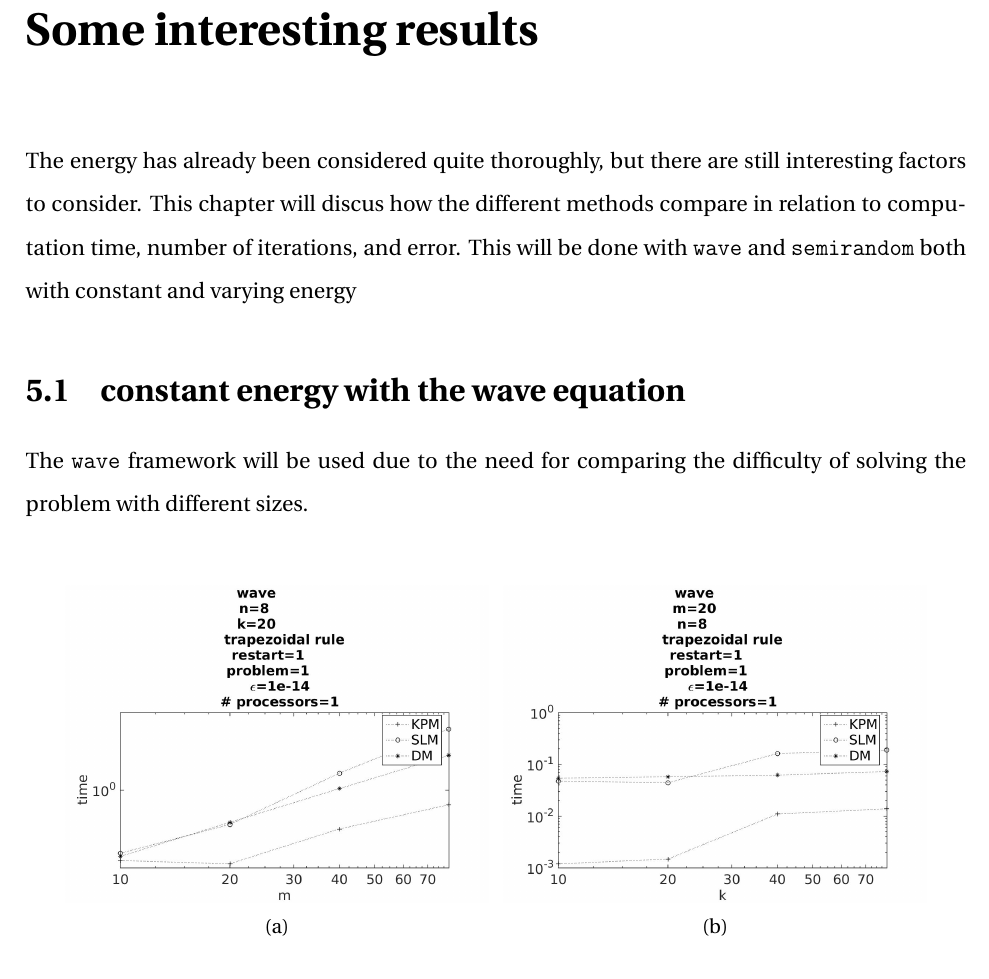
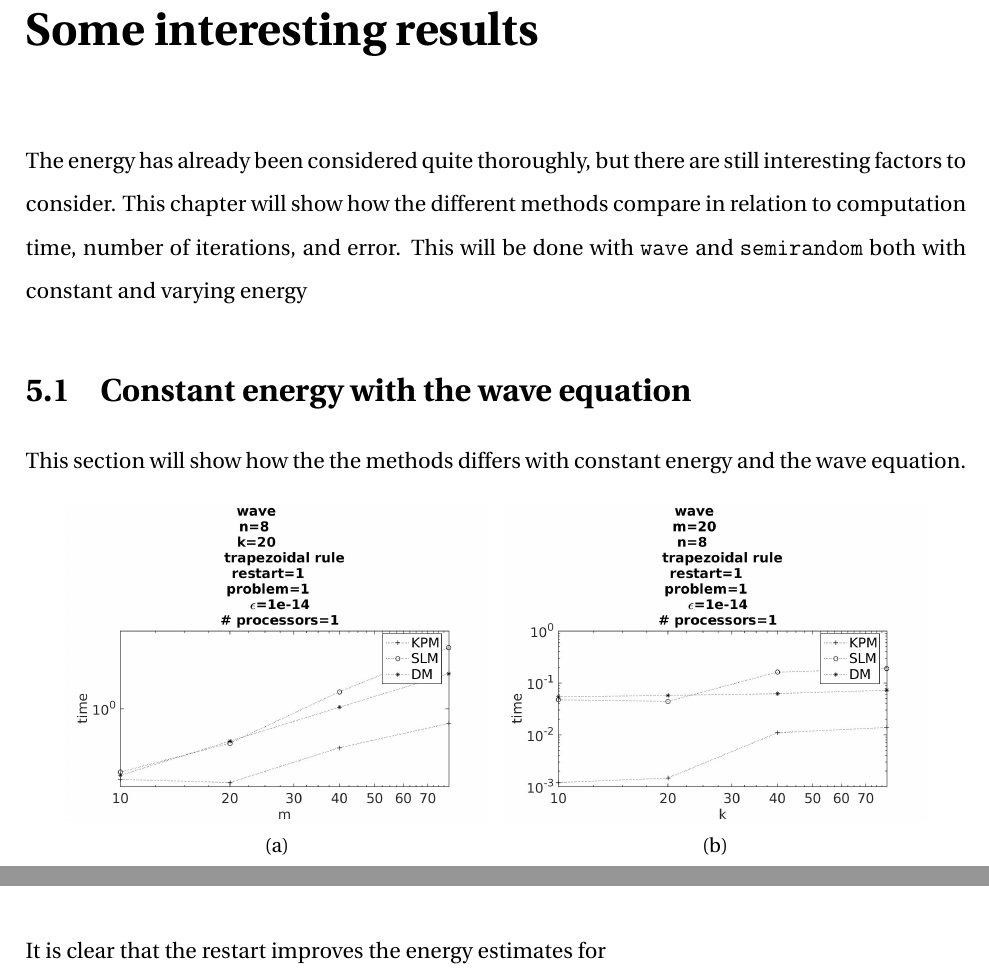
Before and after one commit to sinderka/Master, a LaTeX thesis (thesis/thesis.tex, which reads thesis/chapter04.tex): part of page 18 of 27 before the commit and two parts of pages 18 and 25 of 27 after it, the two joined at a grey line, cut so that both start at the same text. Compiled offline with pdfLaTeX.

Commit message:
This is a message

```diff
--- a/thesis/chapter04.tex
+++ b/thesis/chapter04.tex
@@ -1,13 +1,14 @@
 %%%%%%%%%%%%%%%%%%%%%%%%%%%%%%%%%%%%%%%%%%%%%%%%%%%%%%%%%%%%%%%%%%%%%%%%%%%%%%%%%%%%%%%%%%%%%%%%%%%%%%%%%%%%%%%
 \chapter{Some interesting results}
 %%%%%%%%%%%%%%%%%%%%%%%%%%%%%%%%%%%%%%%%%%%%%%%%%%%%%%%%%%%%%%%%%%%%%%%%%%%%%%%%%%%%%%%%%%%%%%%%%%%%%%%%%%%%%%%
-The energy has already been considered quite thoroughly, but there are still interesting factors to consider. This chapter will discus how the different methods compare in relation to computation time, number of iterations, and error. This will be done with  \texttt{wave} and \texttt{semirandom} both with constant and varying energy
+The energy has already been considered quite thoroughly, but there are still interesting factors to consider. This chapter will show how the different methods compare in relation to computation time, number of iterations, and error. This will be done with  \texttt{wave} and \texttt{semirandom} both with constant and varying energy
 
 
-\section{constant energy with the wave equation}
+\section{Constant energy with the wave equation}
 %%%%%%%%%%%%%%%%%%%%%%%%%%%%%%%%%%%%%%%%%%%%%%%%%%%%%%%%%%%%%%%%%%%%%%%%%%%%%%%%%%%%%%%%%%%%%%%%%%%%%%%%%%%%%%%
- The \texttt{wave} framework will be used due to the need for comparing the difficulty of solving the problem with different sizes.\\
+% The \texttt{wave} framework will be used due to the need for comparing the difficulty of solving the problem with different sizes.\\
 %!!!!!!!!!!!!!!!!!!!!!Dette må gjøres for andre problemer, dette er jo bare teit!!!!!!!!!!!!!!!!!!!!!!!\\
+This section will show how the the methods differs with constant energy and the wave equation.
 
 
 
@@ -274,3 +275,4 @@ The figures in this section shows a little better how the energy for the differe
         \caption{ SLM and KPM has the best energy estimation, with DM not far behind. }
         \label{fig:vsresultenergy}
 \end{figure}
+It is clear that the restart improves the energy estimates for
```
Also changed, not shown: thesis/thesis.pdf, thesis/chapter04.tex (2 more changed lines), 16 other files.
